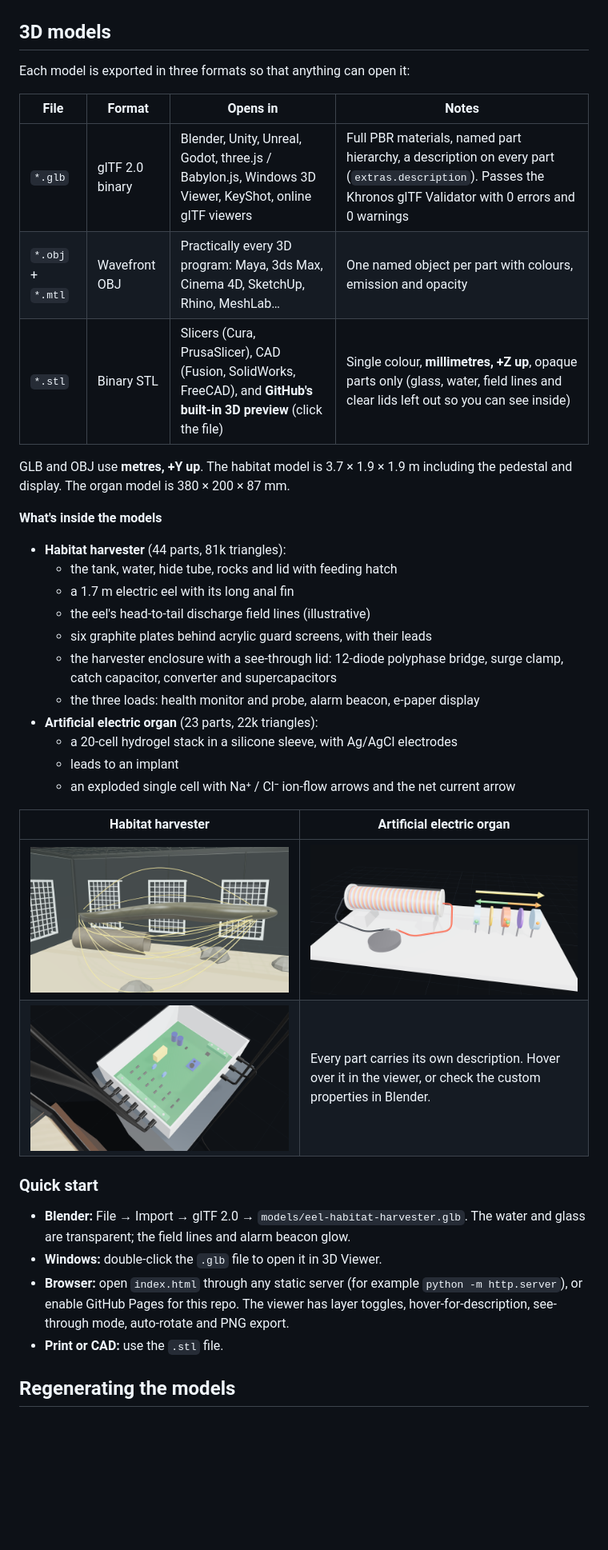
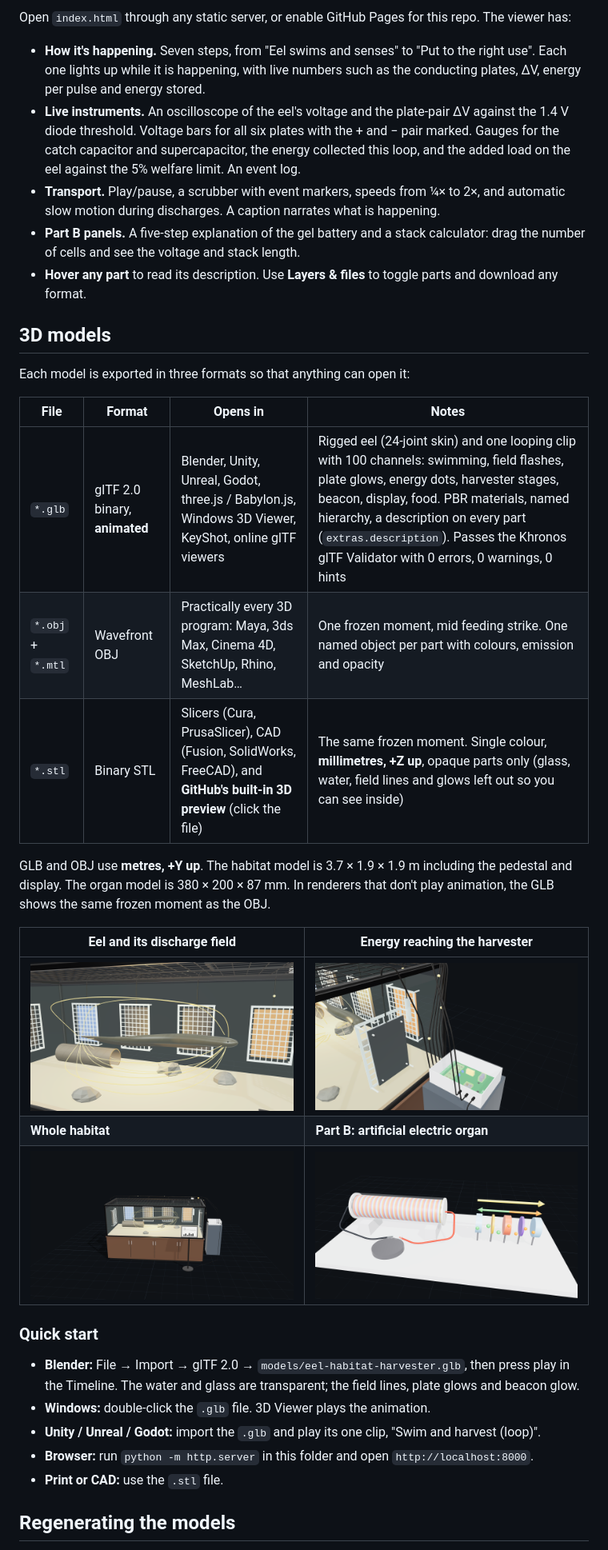
Before and after one commit to ShoiabGoku/energy-extraction-, a Markdown page: README.md, the part around one of its changes. Shown at 80% size. Drawn GitHub-style; pictures changed too: docs/img/eel-field.png, docs/img/habitat.png, docs/img/harvester.png; blank space fills up the shorter version.

```diff
--- a/README.md
+++ b/README.md
@@ -20,39 +48,35 @@ Read the full design, with the energy derivations, electronics, bill of material
+Open `index.html` through any static server, or enable GitHub Pages for this repo. The viewer has:
+
+- **How it's happening.** Seven steps, from "Eel swims and senses" to "Put to the right use". Each one lights up while it is happening, with live numbers such as the conducting plates, ΔV, energy per pulse and energy stored.
+- **Live instruments.** An oscilloscope of the eel's voltage and the plate-pair ΔV against the 1.4 V diode threshold. Voltage bars for all six plates with the + and − pair marked. Gauges for the catch capacitor and supercapacitor, the energy collected this loop, and the added load on the eel against the 5% welfare limit. An event log.
+- **Transport.** Play/pause, a scrubber with event markers, speeds from ¼× to 2×, and automatic slow motion during discharges. A caption narrates what is happening.
+- **Part B panels.** A five-step explanation of the gel battery and a stack calculator: drag the number of cells and see the voltage and stack length.
+- **Hover any part** to read its description. Use **Layers & files** to toggle parts and download any format.
+
 ## 3D models
 
 Each model is exported in three formats so that anything can open it:
 
 | File | Format | Opens in | Notes |
 |---|---|---|---|
-| `*.glb` | glTF 2.0 binary | Blender, Unity, Unreal, Godot, three.js / Babylon.js, Windows 3D Viewer, KeyShot, online glTF viewers | Full PBR materials, named part hierarchy, a description on every part (`extras.description`). Passes the Khronos glTF Validator with 0 errors and 0 warnings |
-| `*.obj` + `*.mtl` | Wavefront OBJ | Practically every 3D program: Maya, 3ds Max, Cinema 4D, SketchUp, Rhino, MeshLab… | One named object per part with colours, emission and opacity |
-| `*.stl` | Binary STL | Slicers (Cura, PrusaSlicer), CAD (Fusion, SolidWorks, FreeCAD), and **GitHub's built-in 3D preview** (click the file) | Single colour, **millimetres, +Z up**, opaque parts only (glass, water, field lines and clear lids left out so you can see inside) |
+| `*.glb` | glTF 2.0 binary, **animated** | Blender, Unity, Unreal, Godot, three.js / Babylon.js, Windows 3D Viewer, KeyShot, online glTF viewers | Rigged eel (24-joint skin) and one looping clip with 100 channels: swimming, field flashes, plate glows, energy dots, harvester stages, beacon, display, food. PBR materials, named hierarchy, a description on every part (`extras.description`). Passes the Khronos glTF Validator with 0 errors, 0 warnings, 0 hints |
+| `*.obj` + `*.mtl` | Wavefront OBJ | Practically every 3D program: Maya, 3ds Max, Cinema 4D, SketchUp, Rhino, MeshLab… | One frozen moment, mid feeding strike. One named object per part with colours, emission and opacity |
+| `*.stl` | Binary STL | Slicers (Cura, PrusaSlicer), CAD (Fusion, SolidWorks, FreeCAD), and **GitHub's built-in 3D preview** (click the file) | The same frozen moment. Single colour, **millimetres, +Z up**, opaque parts only (glass, water, field lines and glows left out so you can see inside) |
 
-GLB and OBJ use **metres, +Y up**. The habitat model is 3.7 × 1.9 × 1.9 m including the pedestal and display. The organ model is 380 × 200 × 87 mm.
+GLB and OBJ use **metres, +Y up**. The habitat model is 3.7 × 1.9 × 1.9 m including the pedestal and display. The organ model is 380 × 200 × 87 mm. In renderers that don't play animation, the GLB shows the same frozen moment as the OBJ.
 
-**What's inside the models**
-
-- **Habitat harvester** (44 parts, 81k triangles):
-  - the tank, water, hide tube, rocks and lid with feeding hatch
-  - a 1.7 m electric eel with its long anal fin
-  - the eel's head-to-tail discharge field lines (illustrative)
-  - six graphite plates behind acrylic guard screens, with their leads
-  - the harvester enclosure with a see-through lid: 12-diode polyphase bridge, surge clamp, catch capacitor, converter and supercapacitors
-  - the three loads: health monitor and probe, alarm beacon, e-paper display
-- **Artificial electric organ** (23 parts, 22k triangles):
-  - a 20-cell hydrogel stack in a silicone sleeve, with Ag/AgCl electrodes
-  - leads to an implant
-  - an exploded single cell with Na⁺ / Cl⁻ ion-flow arrows and the net current arrow
-
-| Habitat harvester | Artificial electric organ |
+| Eel and its discharge field | Energy reaching the harvester |
 |---|---|
-| ![Eel and discharge field](docs/img/eel-field.png) | ![Organ](docs/img/organ.png) |
-| ![Harvester electronics](docs/img/harvester.png) | Every part carries its own description. Hover over it in the viewer, or check the custom properties in Blender. |
+| ![Eel and discharge field](docs/img/eel-field.png) | ![Harvester electronics](docs/img/harvester.png) |
+| **Whole habitat** | **Part B: artificial electric organ** |
+| ![Habitat](docs/img/habitat.png) | ![Organ](docs/img/organ.png) |
 
 ### Quick start
 
-- **Blender:** File → Import → glTF 2.0 → `models/eel-habitat-harvester.glb`. The water and glass are transparent; the field lines and alarm beacon glow.
-- **Windows:** double-click the `.glb` file to open it in 3D Viewer.
-- **Browser:** open `index.html` through any static server (for example `python -m http.server`), or enable GitHub Pages for this repo. The viewer has layer toggles, hover-for-description, see-through mode, auto-rotate and PNG export.
+- **Blender:** File → Import → glTF 2.0 → `models/eel-habitat-harvester.glb`, then press play in the Timeline. The water and glass are transparent; the field lines, plate glows and beacon glow.
+- **Windows:** double-click the `.glb` file. 3D Viewer plays the animation.
+- **Unity / Unreal / Godot:** import the `.glb` and play its one clip, "Swim and harvest (loop)".
+- **Browser:** run `python -m http.server` in this folder and open `http://localhost:8000`.
 - **Print or CAD:** use the `.stl` file.
 
 ## Regenerating the models
```
Also changed, not shown: other parts of README.md (+32 -4 lines), docs/DESIGN.md (+19 -2 lines), docs/img/harvest-loop.gif (added), docs/img/viewer-panels.png (added), 11 other files.
